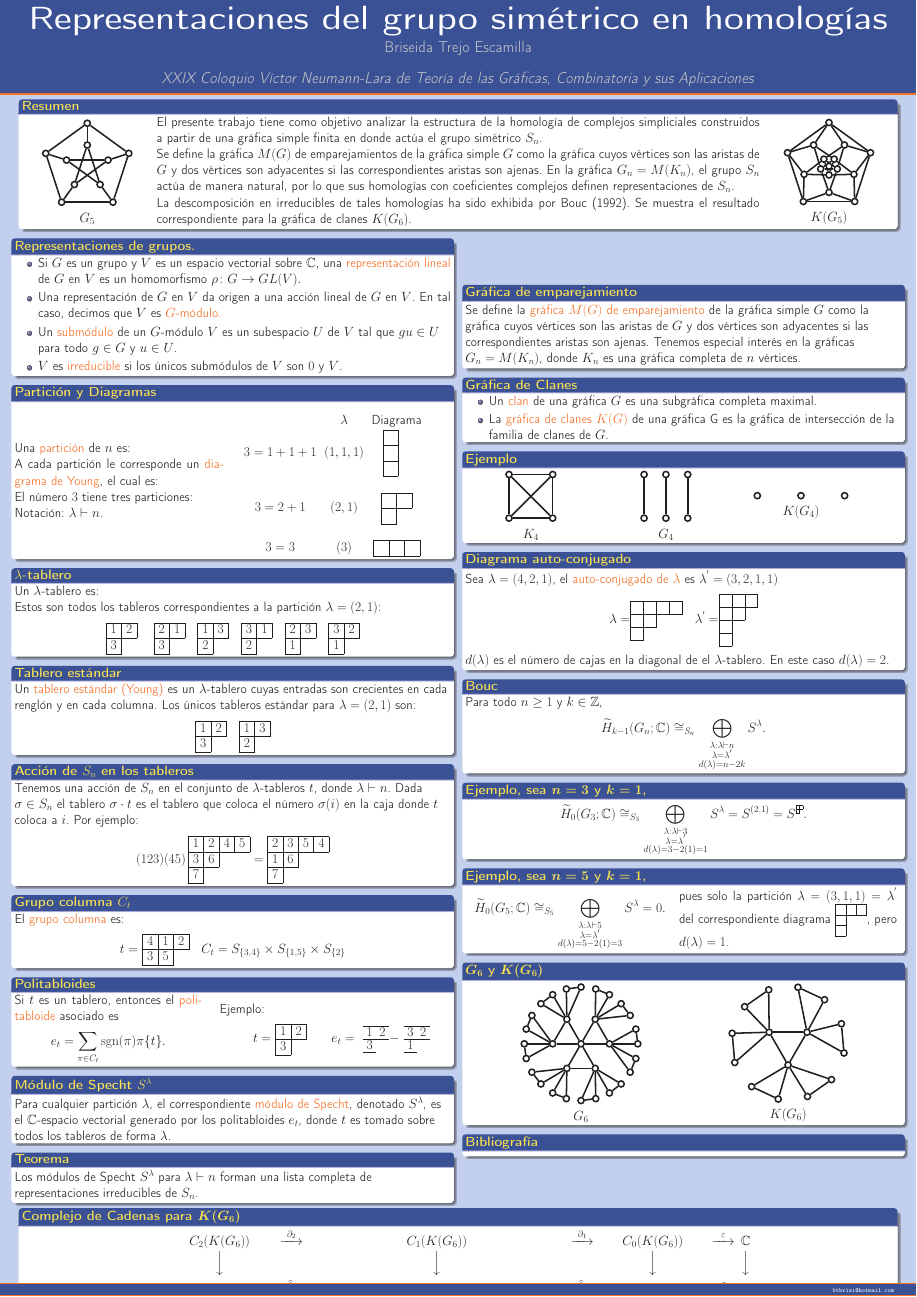
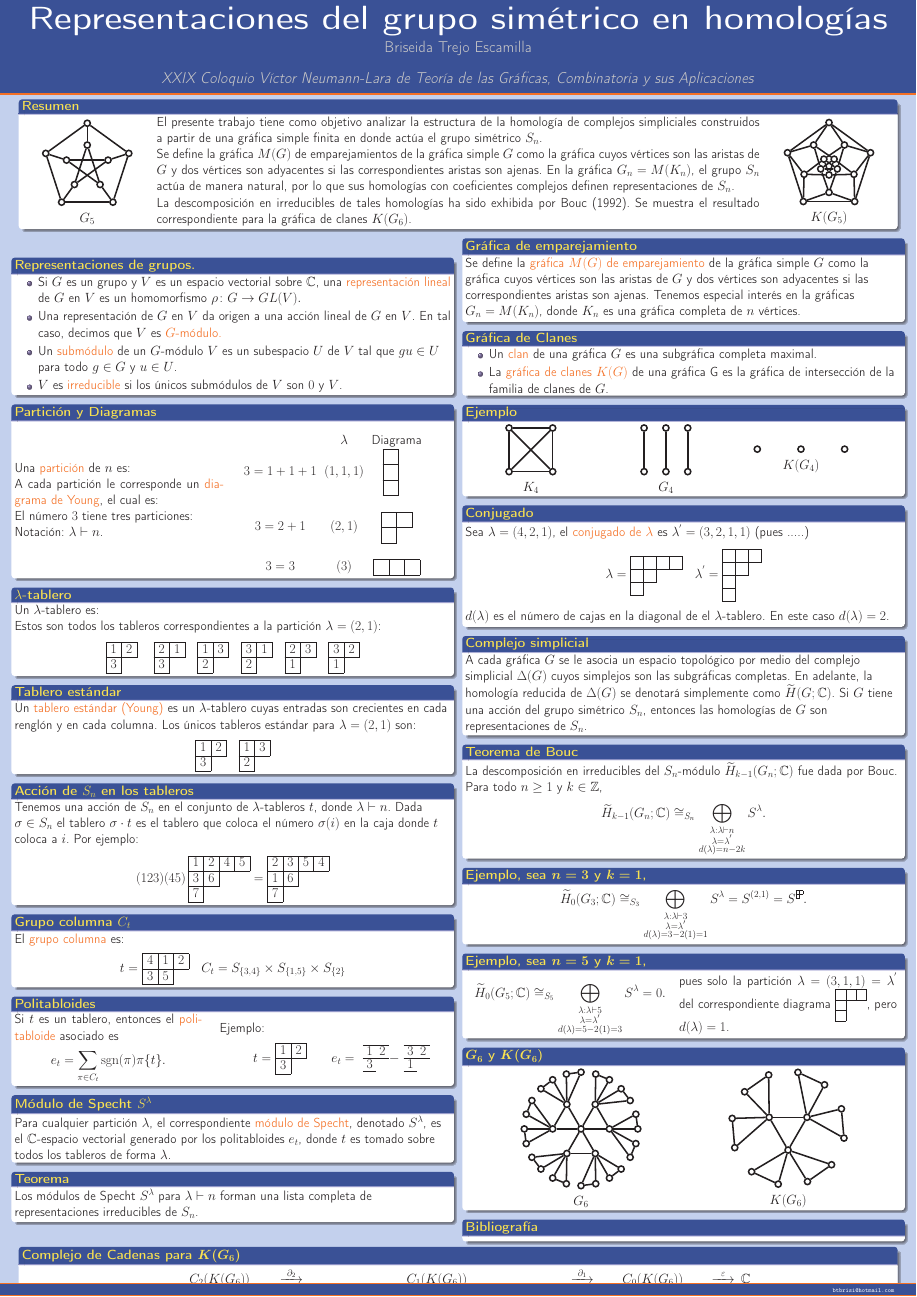
Before and after one commit to briseida/poster, a LaTeX poster (poster2.tex): the whole page. Compiled offline with pdfLaTeX.

Commit message:
Corrección en autoconjugado

```diff
--- a/poster2.tex
+++ b/poster2.tex
@@ -408,20 +408,32 @@
                   \end{minipage}
       \end{block}
 
-      \begin{block}{Diagrama auto-conjugado}
-        Sea $\lambda=(4,2,1)$, el \alert{auto-conjugado de $\lambda$}
-        es $\lambda^{'}=(3,2,1,1)$
-        \begin{center}
+      \begin{block}{Conjugado}
+        Sea $\lambda=(4,2,1)$, el \alert{conjugado de $\lambda$}
+        es $\lambda^{'}=(3,2,1,1)$ (pues .....)
+        \begin{equation*}
           \ytableausetup{notabloids}
-          $\lambda=$\ydiagram{4,2,1} \quad
-          $\lambda^{'}=$\ydiagram{3,2,1,1}
-        \end{center}
+          \lambda=\ydiagram{4,2,1} \quad
+          \lambda^{'}=\ydiagram{3,2,1,1}
+        \end{equation*}
         $d(\lambda)$ es el número de cajas en la diagonal de el
         $\lambda$-tablero. En este caso $d(\lambda)=2$.
       \end{block}
 
-      \begin{block}{Bouc}
-          Para todo $n\geq1$ y $k\in \mathbb{Z}$,
+      \begin{block}{Complejo simplicial}
+        A cada gráfica $G$ se le asocia un espacio topológico por
+        medio del complejo simplicial $\Delta(G)$ cuyos simplejos son
+        las subgráficas completas. En adelante, la homología reducida
+        de $\Delta(G)$ se denotará simplemente como $\widetilde
+        H(G;\mathbb{C})$. Si $G$ tiene una acción del grupo simétrico
+        $S_{n}$, entonces las homologías de $G$ son representaciones
+        de $S_{n}$.
+      \end{block}
+
+      \begin{block}{Teorema de Bouc}
+        La descomposición en irreducibles del $S_{n}$-módulo
+        $\widetilde H_{k-1}(G_{n};\mathbb{C})$ fue dada por Bouc. Para
+        todo $n\geq1$ y $k\in \mathbb{Z}$,
           \begin{equation*}
             % \label{eq:6}
             \widetilde H_{k-1}(G_{n};\mathbb{C})\cong_{S_{n}}\bigoplus_{\substack{\lambda:\lambda\vdash n\\
```
